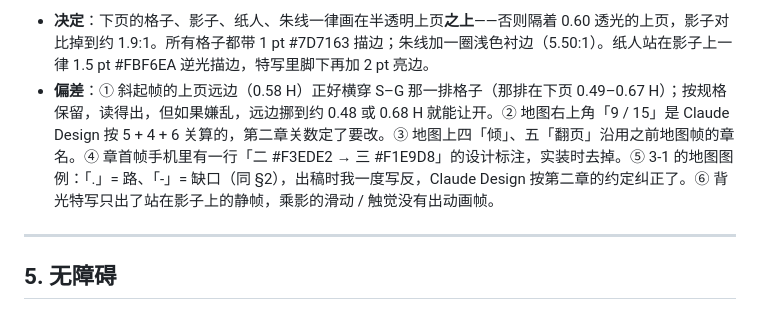
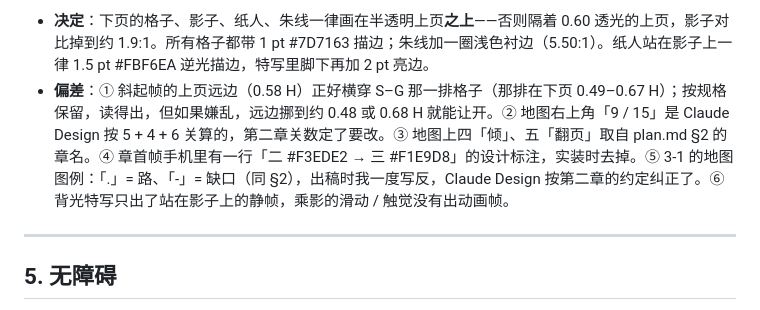
Before and after one commit to clawchitu/fold-proto, a Markdown page: docs/design-ch3.md, the part around the change. Drawn GitHub-style.

Commit message:
design-ch3: fix map chapter-name source note
Made by [Tomo](https://github.com/shuaiyuan17/tomo)

```diff
--- a/docs/design-ch3.md
+++ b/docs/design-ch3.md
@@ -94,7 +94,7 @@
 
 **出稿记录（2026-10-18）**：Claude Design「Letterfold Paper States」里在第七行下面新加 **第八行（第三章）**，由 `tools/gen-ch3.js` 生成，已有的帧未动；单帧预览 `ch3-preview.html?s=N`（1 章首 · 2 三联 · 21/22/23 打开 / 斜起 / 合上单张 · 3 背光特写 · 4 地图 · 5 信）。导出：`ch3-opener` `ch3-teach`（三联）`ch3-teach-open` `ch3-teach-stand` `ch3-teach-closed` `ch3-backlit` `ch3-map` `ch3-letter`（`.jpg`，1200 px）。逐张看过：无占位文字；斜起帧上页远边宽、盖住下页上部，读作朝观者合过来，另加一条摊平位置的虚线轮廓和幽灵手轨迹；合上帧灯灭、无影子，石头在镜像位（1,3）带虚线框 + 四角压痕，缺口仍空。
 - **决定**：下页的格子、影子、纸人、朱线一律画在半透明上页**之上**——否则隔着 0.60 透光的上页，影子对比掉到约 1.9:1。所有格子都带 1 pt #7D7163 描边；朱线加一圈浅色衬边（5.50:1）。纸人站在影子上一律 1.5 pt #FBF6EA 逆光描边，特写里脚下再加 2 pt 亮边。
-- **偏差**：① 斜起帧的上页远边（0.58 H）正好横穿 S–G 那一排格子（那排在下页 0.49–0.67 H）；按规格保留，读得出，但如果嫌乱，远边挪到约 0.48 或 0.68 H 就能让开。② 地图右上角「9 / 15」是 Claude Design 按 5 + 4 + 6 关算的，第二章关数定了要改。③ 地图上四「倾」、五「翻页」沿用之前地图帧的章名。④ 章首帧手机里有一行「二 #F3EDE2 → 三 #F1E9D8」的设计标注，实装时去掉。⑤ 3-1 的地图图例：「.」= 路、「-」= 缺口（同 §2），出稿时我一度写反，Claude Design 按第二章的约定纠正了。⑥ 背光特写只出了站在影子上的静帧，乘影的滑动 / 触觉没有出动画帧。
+- **偏差**：① 斜起帧的上页远边（0.58 H）正好横穿 S–G 那一排格子（那排在下页 0.49–0.67 H）；按规格保留，读得出，但如果嫌乱，远边挪到约 0.48 或 0.68 H 就能让开。② 地图右上角「9 / 15」是 Claude Design 按 5 + 4 + 6 关算的，第二章关数定了要改。③ 地图上四「倾」、五「翻页」取自 plan.md §2 的章名。④ 章首帧手机里有一行「二 #F3EDE2 → 三 #F1E9D8」的设计标注，实装时去掉。⑤ 3-1 的地图图例：「.」= 路、「-」= 缺口（同 §2），出稿时我一度写反，Claude Design 按第二章的约定纠正了。⑥ 背光特写只出了站在影子上的静帧，乘影的滑动 / 触觉没有出动画帧。
 ---
 
 ## 5. 无障碍
```
